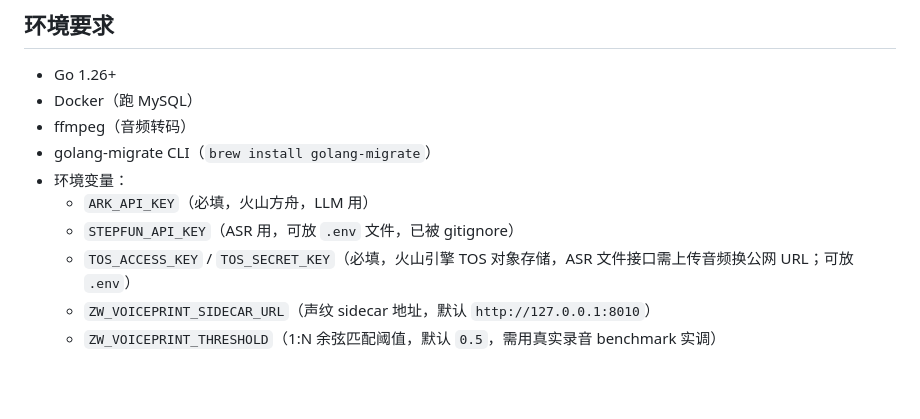
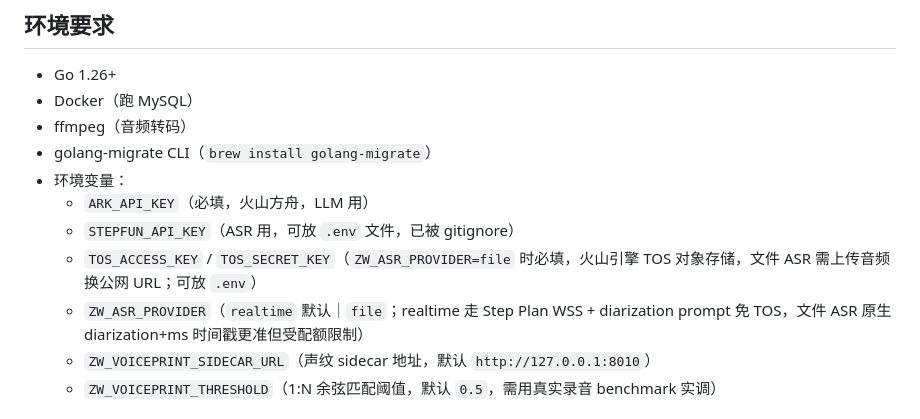
Before and after one commit to xqliang/zhiwei, a Markdown page: README.md, the part around the change. Drawn GitHub-style; blank space fills up the shorter version.

Commit message:
docs: ASR 默认切 realtime+prompt 的说明
- README: TOS 改为 ZW_ASR_PROVIDER=file 时必填 + 增 ZW_ASR_PROVIDER(realtime|file)
- asr-protocol-notes: 记录文件 ASR quota_exceeded + step_plan 404，
  默认切回 realtime+diarization prompt（免 TOS），文件配额恢复后可切回

Co-Authored-By: Claude <noreply@anthropic.com>

```diff
--- a/README.md
+++ b/README.md
@@ -17,7 +17,8 @@ AI 全时生活记忆与个人智能体的云端服务。当前为 **Sprint 0-1*
 - 环境变量：
   - `ARK_API_KEY`（必填，火山方舟，LLM 用）
   - `STEPFUN_API_KEY`（ASR 用，可放 `.env` 文件，已被 gitignore）
-  - `TOS_ACCESS_KEY` / `TOS_SECRET_KEY`（必填，火山引擎 TOS 对象存储，ASR 文件接口需上传音频换公网 URL；可放 `.env`）
+  - `TOS_ACCESS_KEY` / `TOS_SECRET_KEY`（`ZW_ASR_PROVIDER=file` 时必填，火山引擎 TOS 对象存储，文件 ASR 需上传音频换公网 URL；可放 `.env`）
+  - `ZW_ASR_PROVIDER`（`realtime` 默认｜`file`；realtime 走 Step Plan WSS + diarization prompt 免 TOS，文件 ASR 原生 diarization+ms 时间戳更准但受配额限制）
   - `ZW_VOICEPRINT_SIDECAR_URL`（声纹 sidecar 地址，默认 `http://127.0.0.1:8010`）
   - `ZW_VOICEPRINT_THRESHOLD`（1:N 余弦匹配阈值，默认 `0.5`，需用真实录音 benchmark 实调）
 
```
Also changed, not shown: 1 other file.
